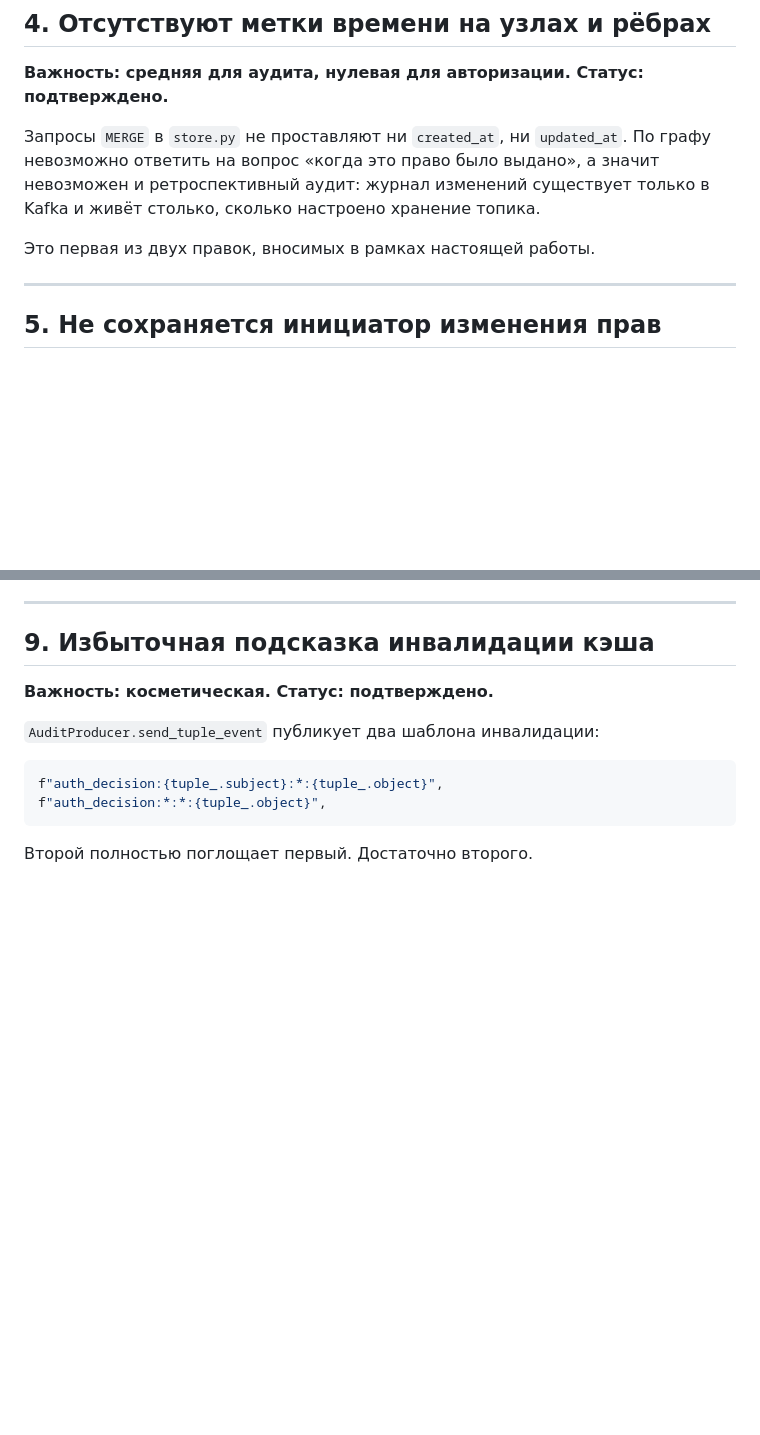
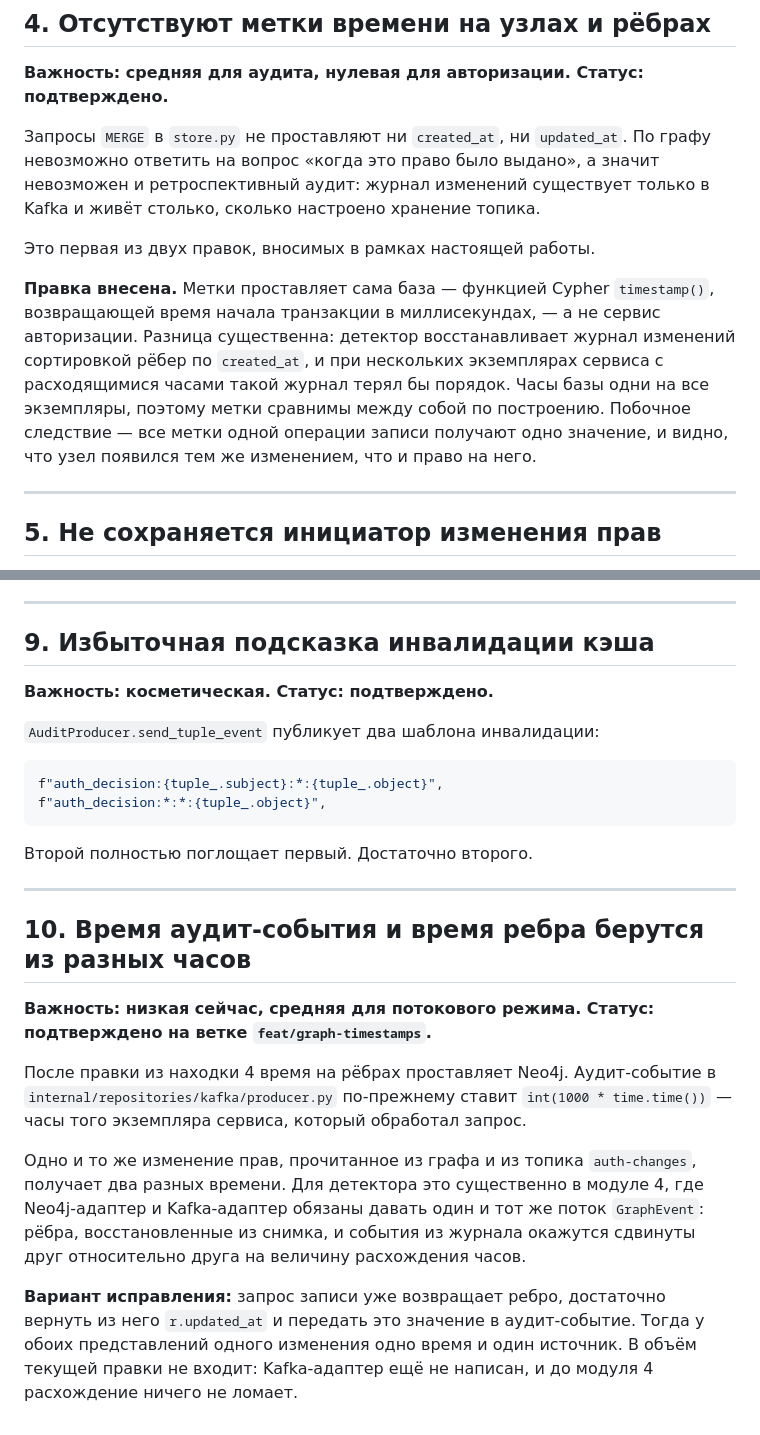
Before and after one commit to alesplll/rebac-graph-anomaly, a Markdown page: docs/opens3-rebac-findings.md, 2 parts joined by grey strips. Drawn GitHub-style; blank space fills up the shorter version.

Commit message:
docs: record where opens3-rebac graph timestamps come from

````diff
--- a/docs/opens3-rebac-findings.md
+++ b/docs/opens3-rebac-findings.md
@@ -102,6 +102,15 @@ WHERE type(rel) IN $allowed_rels
 
 Это первая из двух правок, вносимых в рамках настоящей работы.
 
+**Правка внесена.** Метки проставляет сама база — функцией Cypher `timestamp()`,
+возвращающей время начала транзакции в миллисекундах, — а не сервис авторизации.
+Разница существенна: детектор восстанавливает журнал изменений сортировкой рёбер
+по `created_at`, и при нескольких экземплярах сервиса с расходящимися часами
+такой журнал терял бы порядок. Часы базы одни на все экземпляры, поэтому метки
+сравнимы между собой по построению. Побочное следствие — все метки одной операции
+записи получают одно значение, и видно, что узел появился тем же изменением, что
+и право на него.
+
 ---
 
 ## 5. Не сохраняется инициатор изменения прав
@@ -188,3 +197,26 @@ f"auth_decision:*:*:{tuple_.object}",
 ```
 
 Второй полностью поглощает первый. Достаточно второго.
+
+---
+
+## 10. Время аудит-события и время ребра берутся из разных часов
+
+**Важность: низкая сейчас, средняя для потокового режима. Статус: подтверждено на ветке `feat/graph-timestamps`.**
+
+После правки из находки 4 время на рёбрах проставляет Neo4j. Аудит-событие в
+`internal/repositories/kafka/producer.py` по-прежнему ставит
+`int(1000 * time.time())` — часы того экземпляра сервиса, который обработал
+запрос.
+
+Одно и то же изменение прав, прочитанное из графа и из топика `auth-changes`,
+получает два разных времени. Для детектора это существенно в модуле 4, где
+Neo4j-адаптер и Kafka-адаптер обязаны давать один и тот же поток `GraphEvent`:
+рёбра, восстановленные из снимка, и события из журнала окажутся сдвинуты друг
+относительно друга на величину расхождения часов.
+
+**Вариант исправления:** запрос записи уже возвращает ребро, достаточно вернуть
+из него `r.updated_at` и передать это значение в аудит-событие. Тогда у обоих
+представлений одного изменения одно время и один источник. В объём текущей правки
+не входит: Kafka-адаптер ещё не написан, и до модуля 4 расхождение ничего не
+ломает.
````
